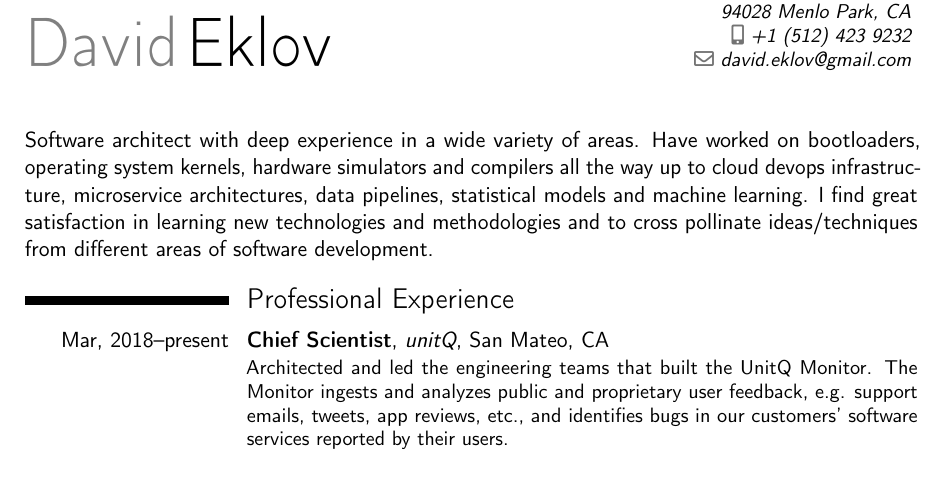
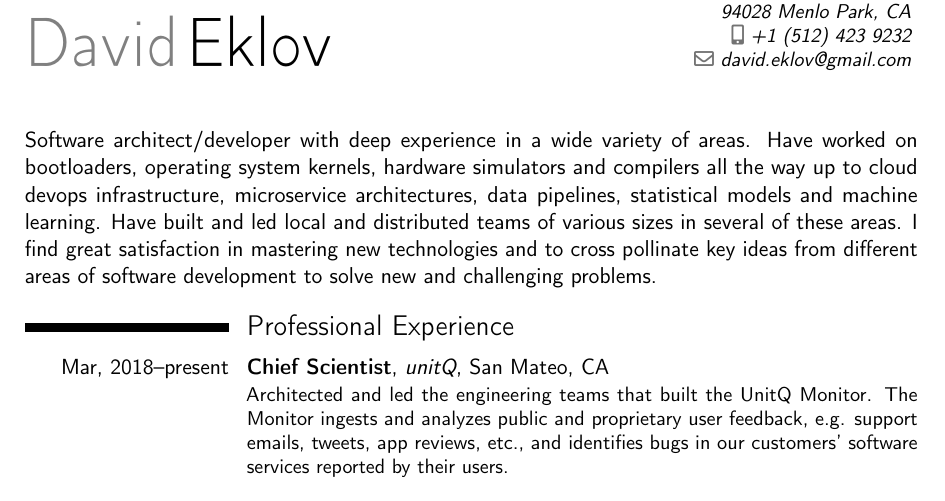
Before and after one commit to deklov/resume, a LaTeX CV (eklov-cv.tex): part of page 1 of 3, cut so that both start at the same text. Compiled offline with pdfLaTeX.

Commit message:
Updated introduction

```diff
--- a/eklov-cv.tex
+++ b/eklov-cv.tex
@@ -22,12 +22,14 @@
 \begin{document}
 \makecvtitle
 
-Software architect with deep experience in a wide variety of areas. Have worked
-on bootloaders, operating system kernels, hardware simulators and compilers all
-the way up to cloud devops infrastructure, microservice architectures, data pipelines,
-statistical models and machine learning. I find great satisfaction in learning
-new technologies and methodologies and to cross pollinate ideas/techniques from
-different areas of software development.
+Software architect/developer with deep experience in a wide variety of areas.
+Have worked on bootloaders, operating system kernels, hardware simulators and
+compilers all the way up to cloud devops infrastructure, microservice
+architectures, data pipelines, statistical models and machine learning. Have
+built and led local and distributed teams of various sizes in several of these
+areas. I find great satisfaction in mastering new technologies and to cross
+pollinate key ideas from different areas of software development to solve new
+and challenging problems.
 
 \section{Professional Experience}
 \cventry{Mar, 2018--present}{Chief Scientist}{unitQ}{San Mateo, CA}{}{
```
